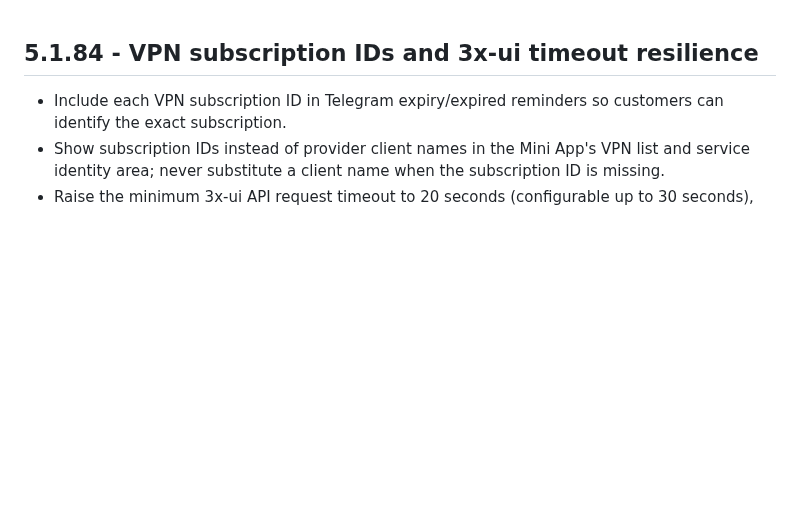
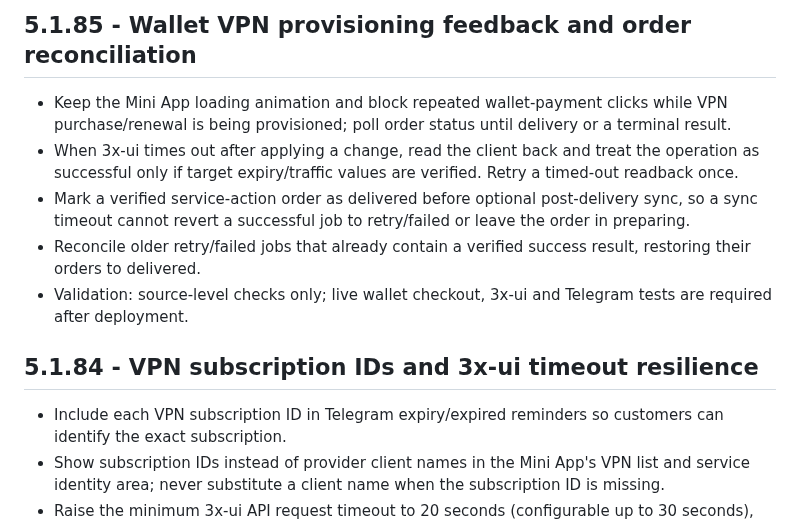
Before and after one commit to paliparsa/BlueGate-Platform, a Markdown page: CHANGELOG.md, the part around the change. Rendered like a GitHub page; blank space fills up the shorter version.

Commit message:
Document wallet provisioning loader and service-order reconciliation

```diff
--- a/CHANGELOG.md
+++ b/CHANGELOG.md
@@ -1,3 +1,11 @@
+## 5.1.85 - Wallet VPN provisioning feedback and order reconciliation
+
+- Keep the Mini App loading animation and block repeated wallet-payment clicks while VPN purchase/renewal is being provisioned; poll order status until delivery or a terminal result.
+- When 3x-ui times out after applying a change, read the client back and treat the operation as successful only if target expiry/traffic values are verified. Retry a timed-out readback once.
+- Mark a verified service-action order as delivered before optional post-delivery sync, so a sync timeout cannot revert a successful job to retry/failed or leave the order in preparing.
+- Reconcile older retry/failed jobs that already contain a verified success result, restoring their orders to delivered.
+- Validation: source-level checks only; live wallet checkout, 3x-ui and Telegram tests are required after deployment.
+
 ## 5.1.84 - VPN subscription IDs and 3x-ui timeout resilience
 
 - Include each VPN subscription ID in Telegram expiry/expired reminders so customers can identify the exact subscription.
```
